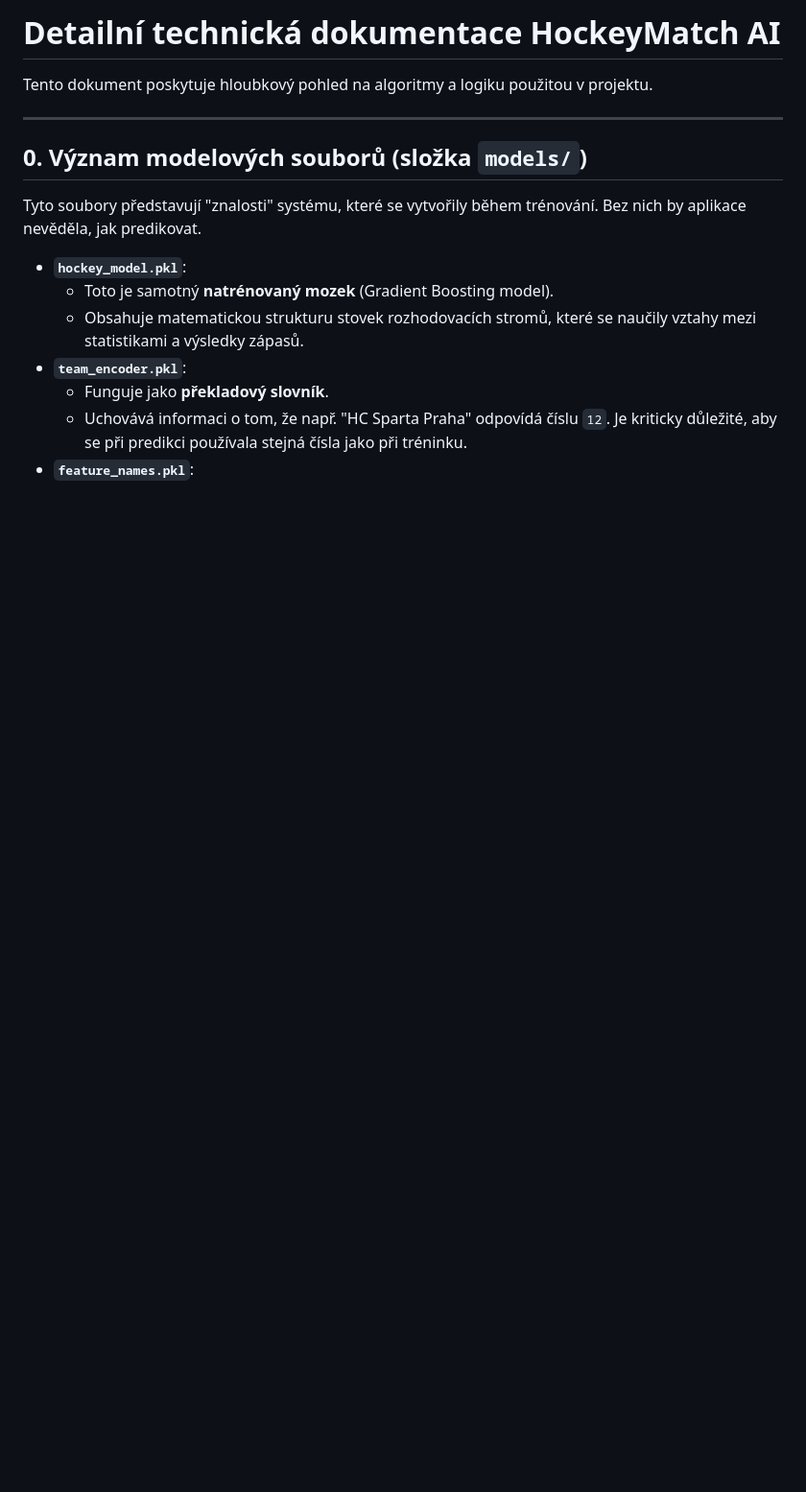
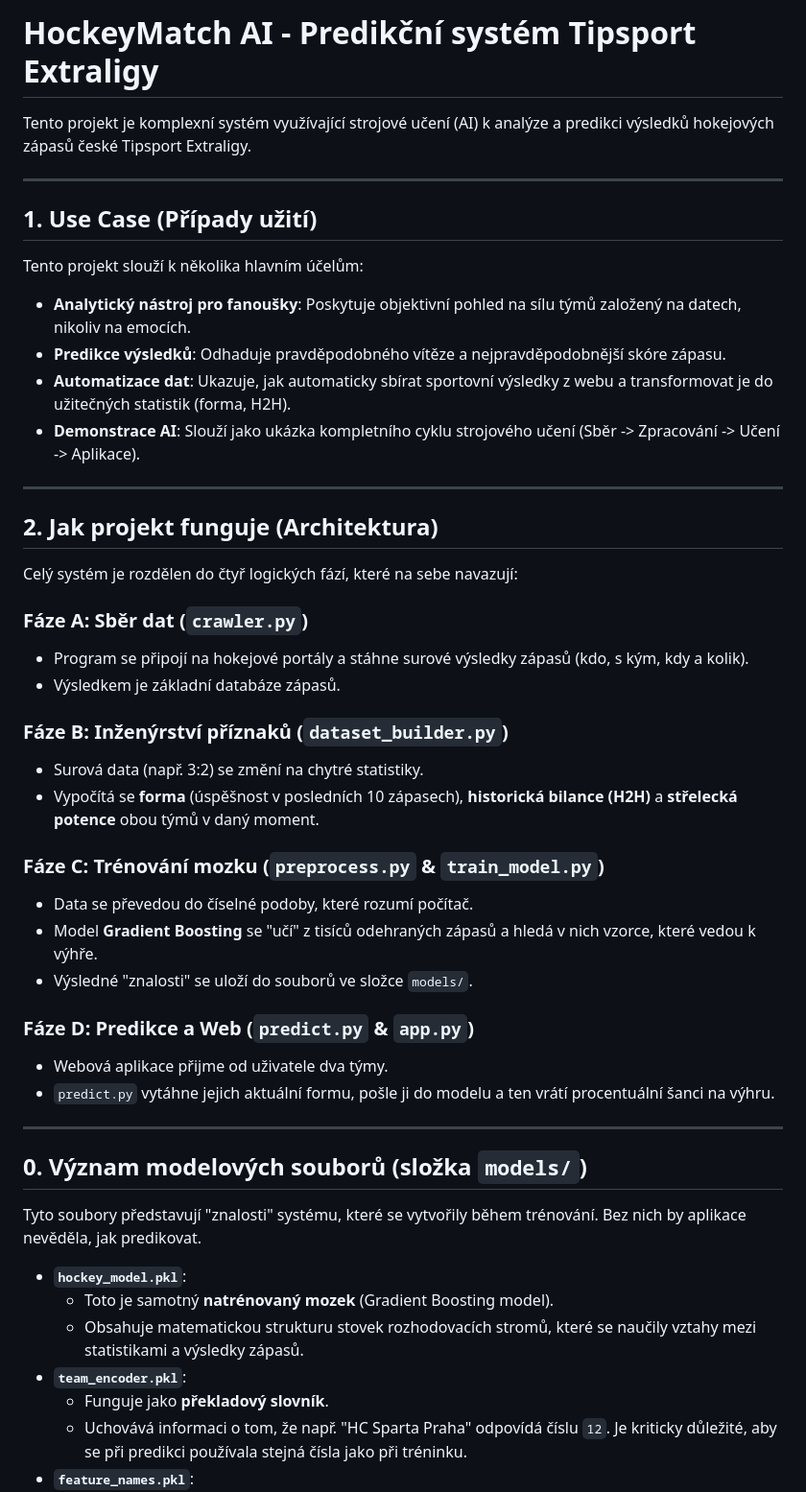
Before and after one commit to LosLordos/aimodel, a Markdown page: DOCUMENTATION.md, the part around the change. Shown at 96% size. GitHub-like rendering; blank space fills up the shorter version.

Commit message:
Added Use Case and Architecture overview to documentation

```diff
--- a/DOCUMENTATION.md
+++ b/DOCUMENTATION.md
@@ -1,6 +1,39 @@
-# Detailní technická dokumentace HockeyMatch AI
+# HockeyMatch AI - Predikční systém Tipsport Extraligy
 
-Tento dokument poskytuje hloubkový pohled na algoritmy a logiku použitou v projektu.
+Tento projekt je komplexní systém využívající strojové učení (AI) k analýze a predikci výsledků hokejových zápasů české Tipsport Extraligy.
+
+---
+
+## 1. Use Case (Případy užití)
+
+Tento projekt slouží k několika hlavním účelům:
+*   **Analytický nástroj pro fanoušky**: Poskytuje objektivní pohled na sílu týmů založený na datech, nikoliv na emocích.
+*   **Predikce výsledků**: Odhaduje pravděpodobného vítěze a nejpravděpodobnější skóre zápasu.
+*   **Automatizace dat**: Ukazuje, jak automaticky sbírat sportovní výsledky z webu a transformovat je do užitečných statistik (forma, H2H).
+*   **Demonstrace AI**: Slouží jako ukázka kompletního cyklu strojového učení (Sběr -> Zpracování -> Učení -> Aplikace).
+
+---
+
+## 2. Jak projekt funguje (Architektura)
+
+Celý systém je rozdělen do čtyř logických fází, které na sebe navazují:
+
+### Fáze A: Sběr dat (`crawler.py`)
+*   Program se připojí na hokejové portály a stáhne surové výsledky zápasů (kdo, s kým, kdy a kolik).
+*   Výsledkem je základní databáze zápasů.
+
+### Fáze B: Inženýrství příznaků (`dataset_builder.py`)
+*   Surová data (např. 3:2) se změní na chytré statistiky.
+*   Vypočítá se **forma** (úspěšnost v posledních 10 zápasech), **historická bilance (H2H)** a **střelecká potence** obou týmů v daný moment.
+
+### Fáze C: Trénování mozku (`preprocess.py` & `train_model.py`)
+*   Data se převedou do číselné podoby, které rozumí počítač.
+*   Model **Gradient Boosting** se "učí" z tisíců odehraných zápasů a hledá v nich vzorce, které vedou k výhře.
+*   Výsledné "znalosti" se uloží do souborů ve složce `models/`.
+
+### Fáze D: Predikce a Web (`predict.py` & `app.py`)
+*   Webová aplikace přijme od uživatele dva týmy.
+*   `predict.py` vytáhne jejich aktuální formu, pošle ji do modelu a ten vrátí procentuální šanci na výhru.
 
 ---
 
```
